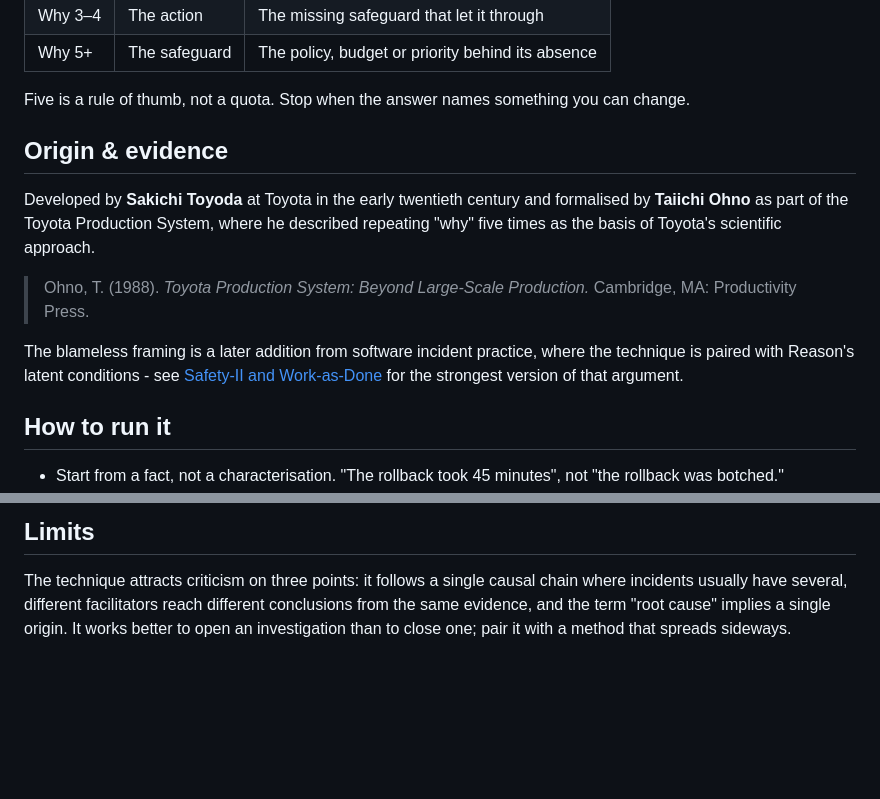
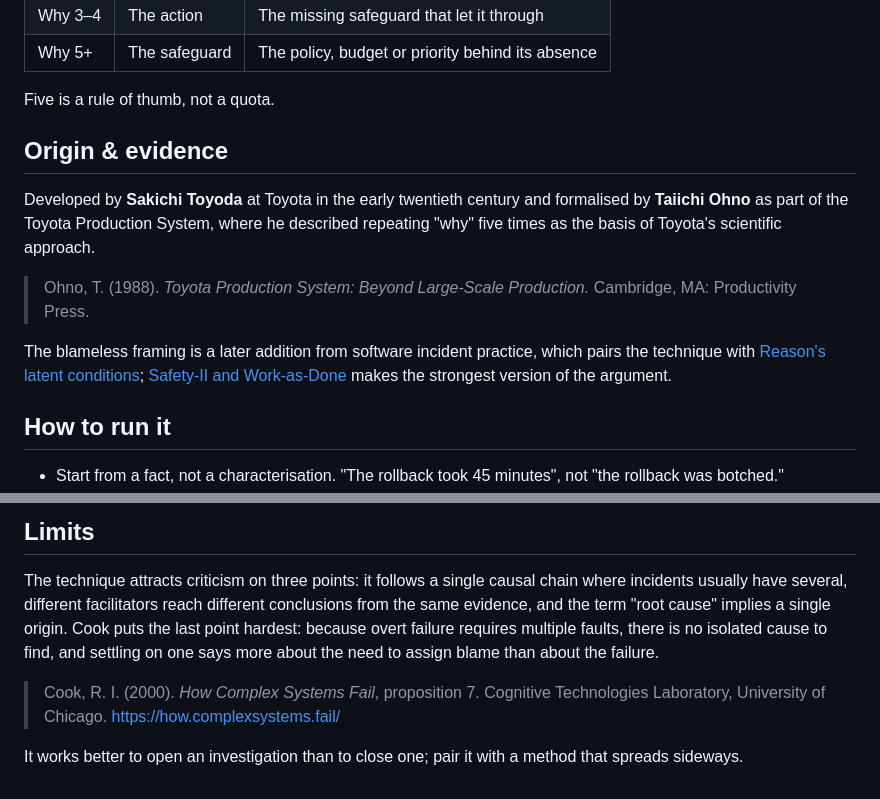
Before and after one commit to raphaelthomas/tech-operator-crm-cards, a Markdown page: learn/5-whys.md, 2 parts joined by grey strips. Rendered like a GitHub page; blank space fills up the shorter version.

```diff
--- a/learn/5-whys.md
+++ b/learn/5-whys.md
@@ -16,7 +16,7 @@ it, to the decision that created the condition.
 | Why 3–4 | The action | The missing safeguard that let it through |
 | Why 5+ | The safeguard | The policy, budget or priority behind its absence |
 
-Five is a rule of thumb, not a quota. Stop when the answer names something you can change.
+Five is a rule of thumb, not a quota.
 
 ## Origin & evidence
 
@@ -27,9 +27,10 @@ Developed by **Sakichi Toyoda** at Toyota in the early twentieth century and for
 > Ohno, T. (1988). *Toyota Production System: Beyond Large-Scale Production.*
 > Cambridge, MA: Productivity Press.
 
-The blameless framing is a later addition from software incident practice, where the
-technique is paired with Reason's latent conditions - see [Safety-II and
-Work-as-Done](./safety-ii-wad-wai.md) for the strongest version of that argument.
+The blameless framing is a later addition from software incident practice, which pairs the
+technique with [Reason's latent conditions](./swiss-cheese-latent-conditions.md);
+[Safety-II and Work-as-Done](./safety-ii-wad-wai.md) makes the strongest version of the
+argument.
 
 ## How to run it
 
@@ -59,5 +60,12 @@ resilience risk - which would also have produced the next three incidents.
 
 The technique attracts criticism on three points: it follows a single causal chain where
 incidents usually have several, different facilitators reach different conclusions from the
-same evidence, and the term "root cause" implies a single origin. It works better to open an
-investigation than to close one; pair it with a method that spreads sideways.
+same evidence, and the term "root cause" implies a single origin. Cook puts the last point
+hardest: because overt failure requires multiple faults, there is no isolated cause to
+find, and settling on one says more about the need to assign blame than about the failure.
+
+> Cook, R. I. (2000). *How Complex Systems Fail*, proposition 7. Cognitive Technologies
+> Laboratory, University of Chicago. https://how.complexsystems.fail/
+
+It works better to open an investigation than to close one; pair it with a method that
+spreads sideways.
```
Also changed, not shown: learn/blameless-postmortem.md (+12 -5 lines).
